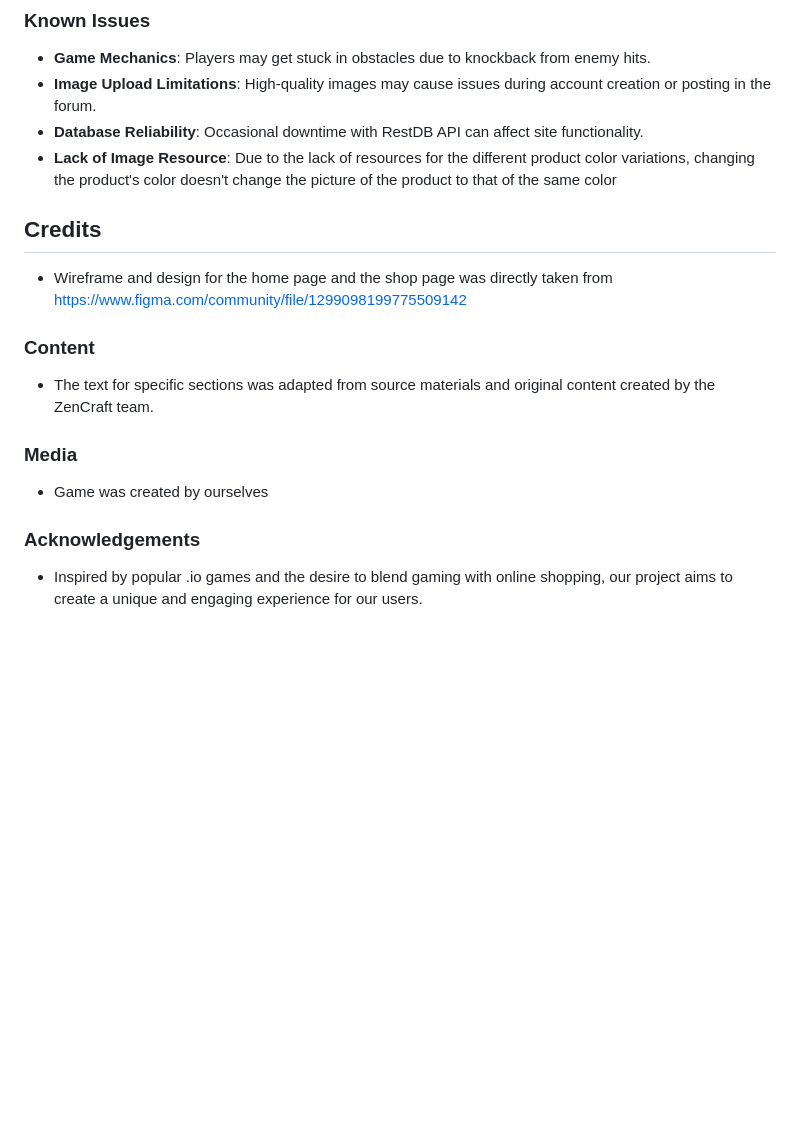
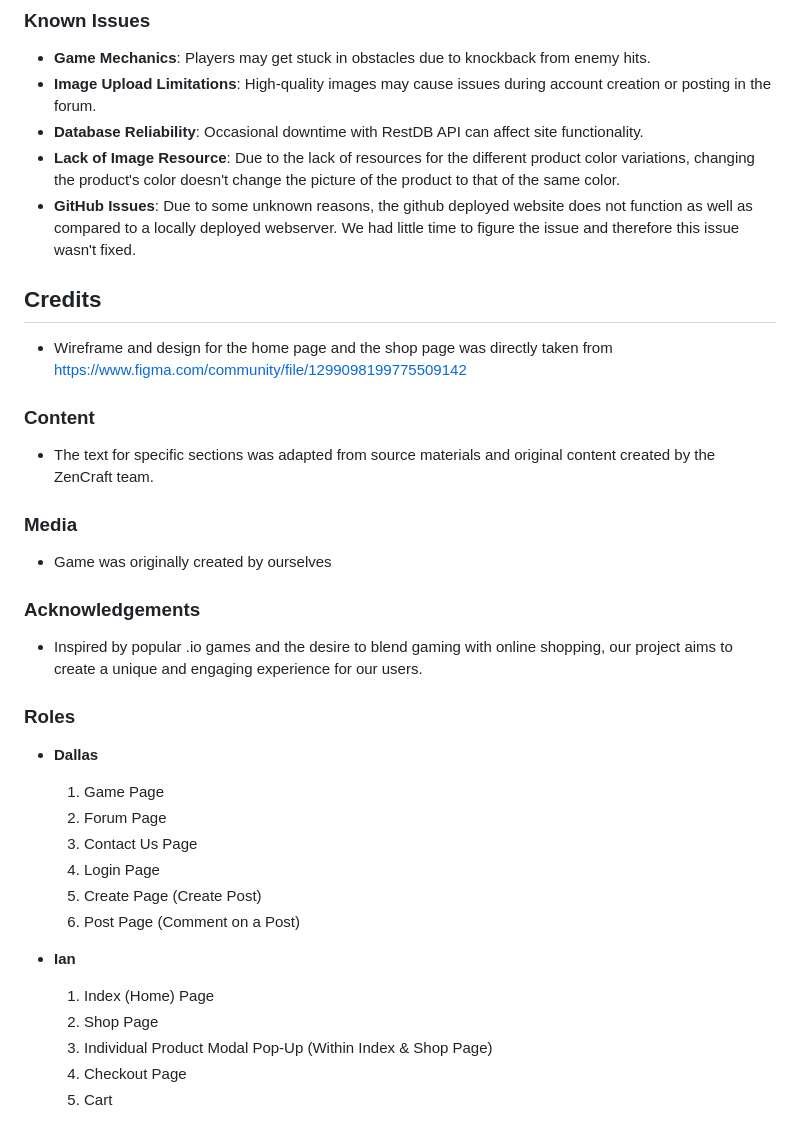
Before and after one commit to dallaschan1/FED-Assignment2, a Markdown page: README.md, the part around the change. Rendered like a GitHub page; blank space fills up the shorter version.

```diff
--- a/README.md
+++ b/README.md
@@ -69,7 +69,8 @@ Our website is designed for gamers who love to shop, furniture enthusiasts who e
 - **Game Mechanics**: Players may get stuck in obstacles due to knockback from enemy hits.
 - **Image Upload Limitations**: High-quality images may cause issues during account creation or posting in the forum.
 - **Database Reliability**: Occasional downtime with RestDB API can affect site functionality.
-- **Lack of Image Resource**: Due to the lack of resources for the different product color variations, changing the product's color doesn't change the picture of the product to that of the same color
+- **Lack of Image Resource**: Due to the lack of resources for the different product color variations, changing the product's color doesn't change the picture of the product to that of the same color.
+- **GitHub Issues**: Due to some unknown reasons, the github deployed website does not function as well as compared to a locally deployed webserver. We had little time to figure the issue and therefore this issue wasn't fixed.
 
 ## Credits
 - Wireframe and design for the home page and the shop page was directly taken from https://www.figma.com/community/file/1299098199775509142
@@ -80,8 +81,24 @@ Our website is designed for gamers who love to shop, furniture enthusiasts who e
 
 ### Media
 
-- Game was created by ourselves
+- Game was originally created by ourselves
 
 ### Acknowledgements
 
 - Inspired by popular .io games and the desire to blend gaming with online shopping, our project aims to create a unique and engaging experience for our users.
+
+### Roles
+- **Dallas**
+   1. Game Page
+   2. Forum Page
+   3. Contact Us Page
+   4. Login Page
+   5. Create Page (Create Post)
+   6. Post Page (Comment on a Post)
+
+- **Ian**
+   1. Index (Home) Page
+   2. Shop Page
+   3. Individual Product Modal Pop-Up (Within Index & Shop Page)
+   4. Checkout Page
+   5. Cart
```
